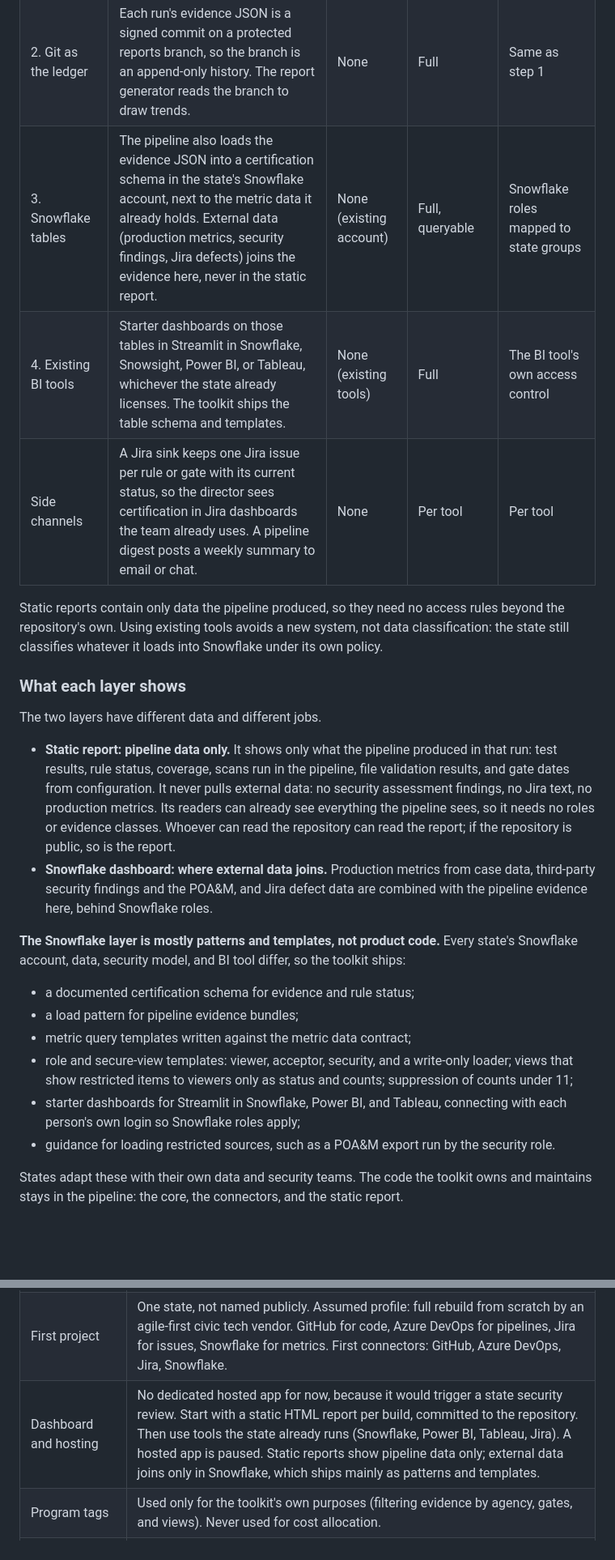
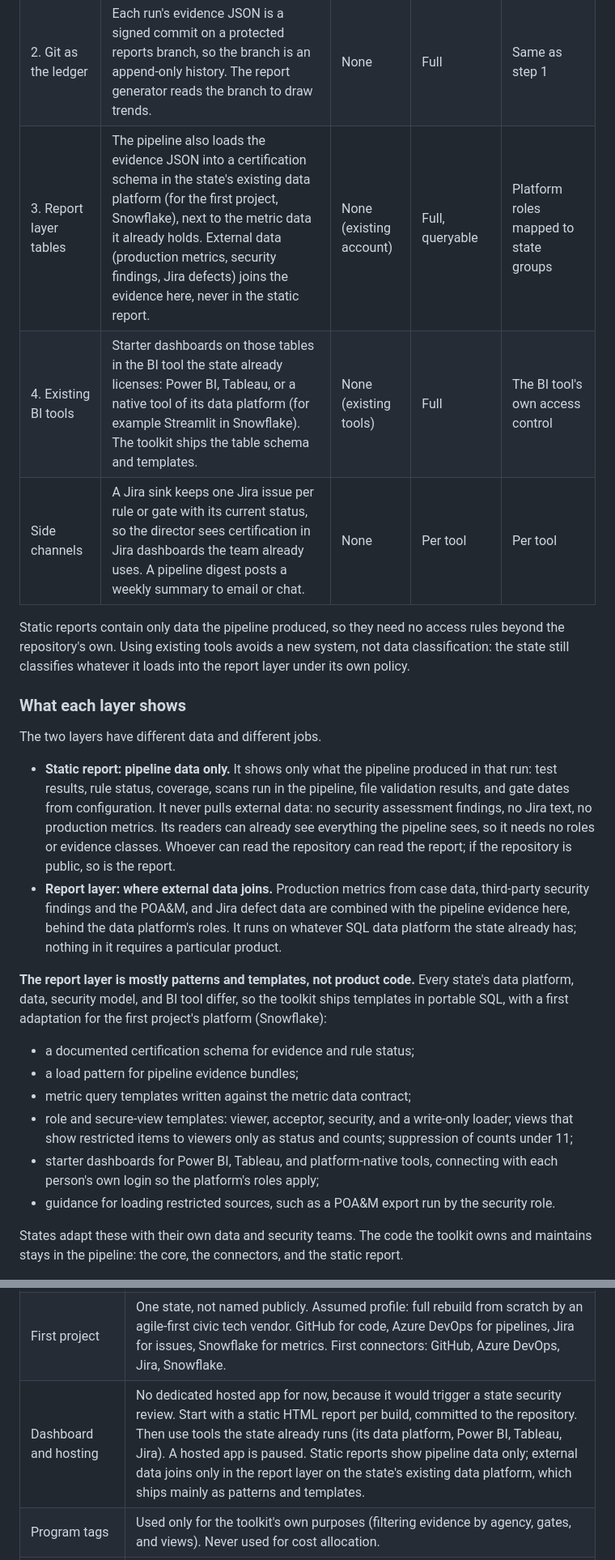
Before and after one commit to jisaf/continuous-apd-certification, a Markdown page: docs/proposal.md, 2 parts joined by grey strips. Shown at 81% size. Drawn GitHub-style; blank space fills up the shorter version.

```diff
--- a/docs/proposal.md
+++ b/docs/proposal.md
@@ -291,26 +291,26 @@ A hosted app would trigger a security review in every state, so the views are de
 | --- | --- | --- | --- | --- |
 | 1. Static report per build | Each run writes one self-contained HTML file (no external scripts, no server) and its evidence JSON. The pipeline commits both to a dedicated reports branch or a separate private reports repository, never to the code branch. | None | Latest run, plus links to earlier files | Anyone who can read that repository |
 | 2. Git as the ledger | Each run's evidence JSON is a signed commit on a protected reports branch, so the branch is an append-only history. The report generator reads the branch to draw trends. | None | Full | Same as step 1 |
-| 3. Snowflake tables | The pipeline also loads the evidence JSON into a certification schema in the state's Snowflake account, next to the metric data it already holds. External data (production metrics, security findings, Jira defects) joins the evidence here, never in the static report. | None (existing account) | Full, queryable | Snowflake roles mapped to state groups |
-| 4. Existing BI tools | Starter dashboards on those tables in Streamlit in Snowflake, Snowsight, Power BI, or Tableau, whichever the state already licenses. The toolkit ships the table schema and templates. | None (existing tools) | Full | The BI tool's own access control |
+| 3. Report layer tables | The pipeline also loads the evidence JSON into a certification schema in the state's existing data platform (for the first project, Snowflake), next to the metric data it already holds. External data (production metrics, security findings, Jira defects) joins the evidence here, never in the static report. | None (existing account) | Full, queryable | Platform roles mapped to state groups |
+| 4. Existing BI tools | Starter dashboards on those tables in the BI tool the state already licenses: Power BI, Tableau, or a native tool of its data platform (for example Streamlit in Snowflake). The toolkit ships the table schema and templates. | None (existing tools) | Full | The BI tool's own access control |
 | Side channels | A Jira sink keeps one Jira issue per rule or gate with its current status, so the director sees certification in Jira dashboards the team already uses. A pipeline digest posts a weekly summary to email or chat. | None | Per tool | Per tool |
 
-Static reports contain only data the pipeline produced, so they need no access rules beyond the repository's own. Using existing tools avoids a new system, not data classification: the state still classifies whatever it loads into Snowflake under its own policy.
+Static reports contain only data the pipeline produced, so they need no access rules beyond the repository's own. Using existing tools avoids a new system, not data classification: the state still classifies whatever it loads into the report layer under its own policy.
 
 ### What each layer shows
 
 The two layers have different data and different jobs.
 
 - **Static report: pipeline data only.** It shows only what the pipeline produced in that run: test results, rule status, coverage, scans run in the pipeline, file validation results, and gate dates from configuration. It never pulls external data: no security assessment findings, no Jira text, no production metrics. Its readers can already see everything the pipeline sees, so it needs no roles or evidence classes. Whoever can read the repository can read the report; if the repository is public, so is the report.
-- **Snowflake dashboard: where external data joins.** Production metrics from case data, third-party security findings and the POA&M, and Jira defect data are combined with the pipeline evidence here, behind Snowflake roles.
+- **Report layer: where external data joins.** Production metrics from case data, third-party security findings and the POA&M, and Jira defect data are combined with the pipeline evidence here, behind the data platform's roles. It runs on whatever SQL data platform the state already has; nothing in it requires a particular product.
 
-**The Snowflake layer is mostly patterns and templates, not product code.** Every state's Snowflake account, data, security model, and BI tool differ, so the toolkit ships:
+**The report layer is mostly patterns and templates, not product code.** Every state's data platform, data, security model, and BI tool differ, so the toolkit ships templates in portable SQL, with a first adaptation for the first project's platform (Snowflake):
 
 - a documented certification schema for evidence and rule status;
 - a load pattern for pipeline evidence bundles;
 - metric query templates written against the metric data contract;
 - role and secure-view templates: viewer, acceptor, security, and a write-only loader; views that show restricted items to viewers only as status and counts; suppression of counts under 11;
-- starter dashboards for Streamlit in Snowflake, Power BI, and Tableau, connecting with each person's own login so Snowflake roles apply;
+- starter dashboards for Power BI, Tableau, and platform-native tools, connecting with each person's own login so the platform's roles apply;
 - guidance for loading restricted sources, such as a POA&M export run by the security role.
 
 States adapt these with their own data and security teams. The code the toolkit owns and maintains stays in the pipeline: the core, the connectors, and the static report.
@@ -510,7 +510,7 @@ Phase 0 helps any state on day one, without vendor changes: like the HPT online
 | FNA pilot | Assumed: a live pilot with the new system as system of record, plus an optional legacy comparison run, meets 7 CFR 277.18. Confirm with FNA. |
 | Shared catalog hosting | No CMS or FNA hosting assumed. The core repository is the upstream. |
 | First project | One state, not named publicly. Assumed profile: full rebuild from scratch by an agile-first civic tech vendor. GitHub for code, Azure DevOps for pipelines, Jira for issues, Snowflake for metrics. First connectors: GitHub, Azure DevOps, Jira, Snowflake. |
-| Dashboard and hosting | No dedicated hosted app for now, because it would trigger a state security review. Start with a static HTML report per build, committed to the repository. Then use tools the state already runs (Snowflake, Power BI, Tableau, Jira). A hosted app is paused. Static reports show pipeline data only; external data joins only in Snowflake, which ships mainly as patterns and templates. |
+| Dashboard and hosting | No dedicated hosted app for now, because it would trigger a state security review. Start with a static HTML report per build, committed to the repository. Then use tools the state already runs (its data platform, Power BI, Tableau, Jira). A hosted app is paused. Static reports show pipeline data only; external data joins only in the report layer on the state's existing data platform, which ships mainly as patterns and templates. |
 | Program tags | Used only for the toolkit's own purposes (filtering evidence by agency, gates, and views). Never used for cost allocation. |
 | Data model | No data model. Two small contracts: a metric data contract (only the fields the metrics read) and a test case format (household facts in, expected outcome out). A complete reference implementation covers every tracked item; states map fields through configuration and extend through code plugins. |
 | Language and packaging | Language-neutral contracts (JSON Schema, documented CLI) with one reference implementation shipped as a package and a container image. |
```
Also changed, not shown: other parts of docs/proposal.md (+5 -5 lines), README.md (+2 -2 lines), docs/next-steps.md (+2 -2 lines), docs/images/architecture.png.
